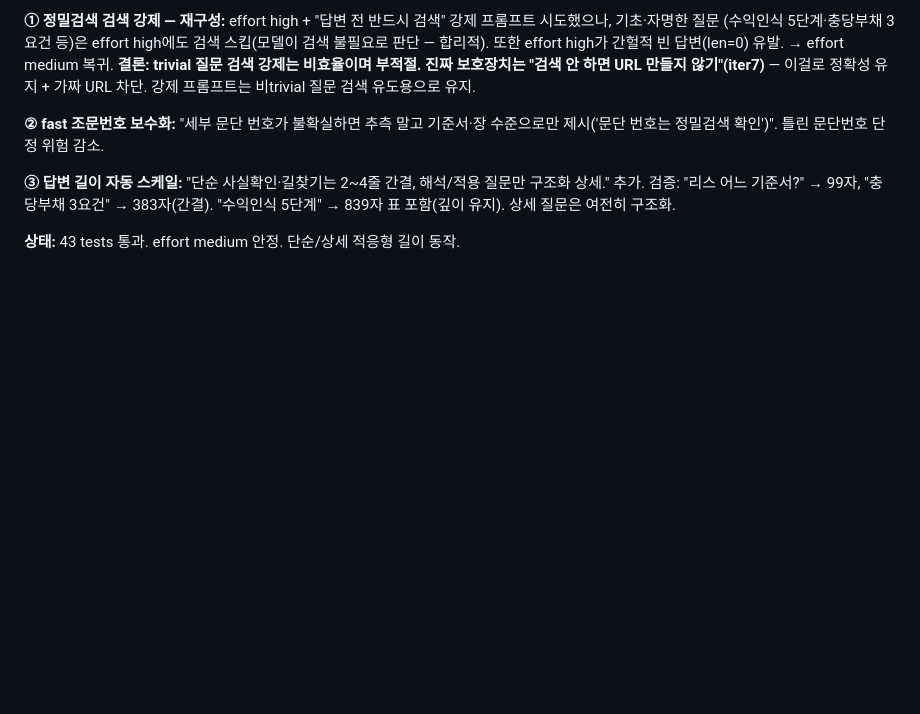
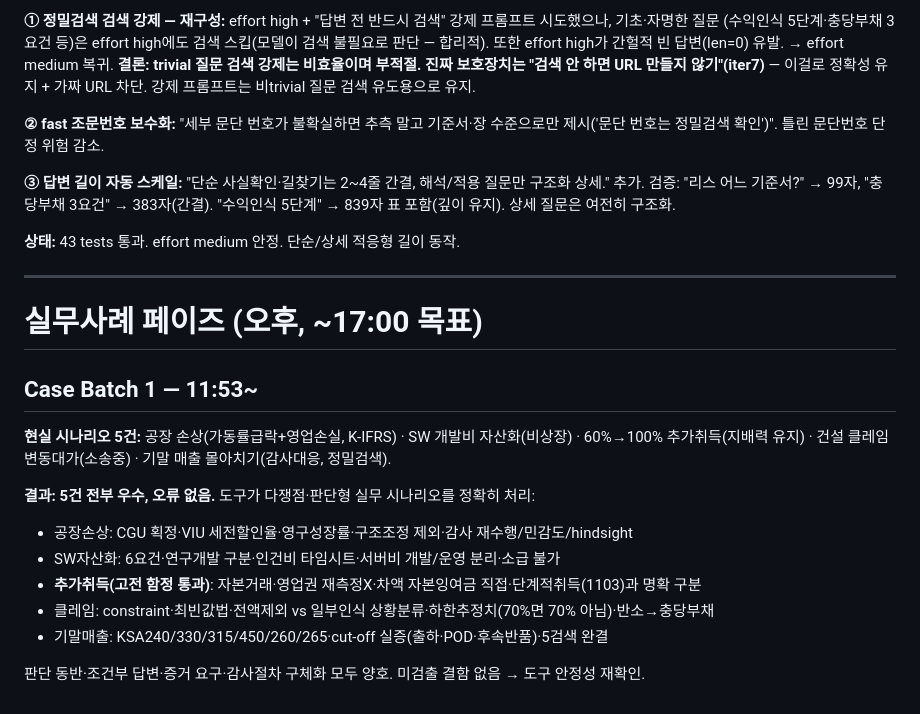
Before and after one commit to kw1304/RCPS-Valuation-Tool, a Markdown page: WAT/SELF_IMPROVE_LOG.md, the part around the change. Drawn GitHub-style; blank space fills up the shorter version.

Commit message:
docs(wat): 회계 Q&A 실무사례 배치1 평가 — 5건 우수·오류없음 (자율개선)

```diff
--- a/WAT/SELF_IMPROVE_LOG.md
+++ b/WAT/SELF_IMPROVE_LOG.md
@@ -241,3 +241,21 @@ URL 만들지 않기"(iter7)** — 이걸로 정확성 유지 + 가짜 URL 차
 "수익인식 5단계" → 839자 표 포함(깊이 유지). 상세 질문은 여전히 구조화.
 
 **상태:** 43 tests 통과. effort medium 안정. 단순/상세 적응형 길이 동작.
+
+---
+
+# 실무사례 페이즈 (오후, ~17:00 목표)
+
+## Case Batch 1 — 11:53~
+
+**현실 시나리오 5건:** 공장 손상(가동률급락+영업손실, K-IFRS) · SW 개발비 자산화(비상장) ·
+60%→100% 추가취득(지배력 유지) · 건설 클레임 변동대가(소송중) · 기말 매출 몰아치기(감사대응, 정밀검색).
+
+**결과: 5건 전부 우수, 오류 없음.** 도구가 다쟁점·판단형 실무 시나리오를 정확히 처리:
+- 공장손상: CGU 획정·VIU 세전할인율·영구성장률·구조조정 제외·감사 재수행/민감도/hindsight
+- SW자산화: 6요건·연구개발 구분·인건비 타임시트·서버비 개발/운영 분리·소급 불가
+- **추가취득(고전 함정 통과)**: 자본거래·영업권 재측정X·차액 자본잉여금 직접·단계적취득(1103)과 명확 구분
+- 클레임: constraint·최빈값법·전액제외 vs 일부인식 상황분류·하한추정치(70%면 70% 아님)·반소→충당부채
+- 기말매출: KSA240/330/315/450/260/265·cut-off 실증(출하·POD·후속반품)·5검색 완결
+
+판단 동반·조건부 답변·증거 요구·감사절차 구체화 모두 양호. 미검출 결함 없음 → 도구 안정성 재확인.
```
